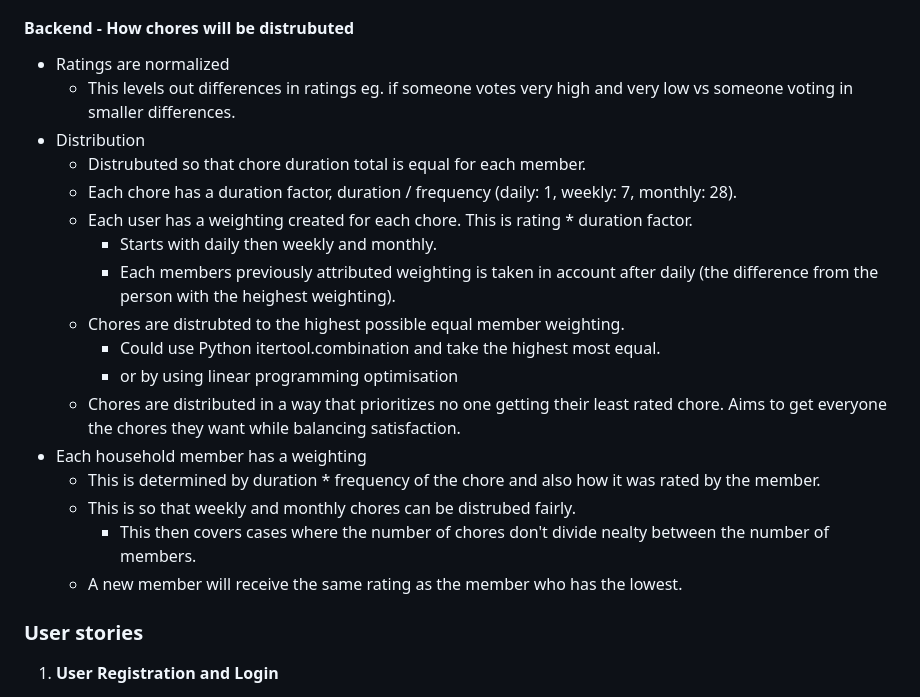
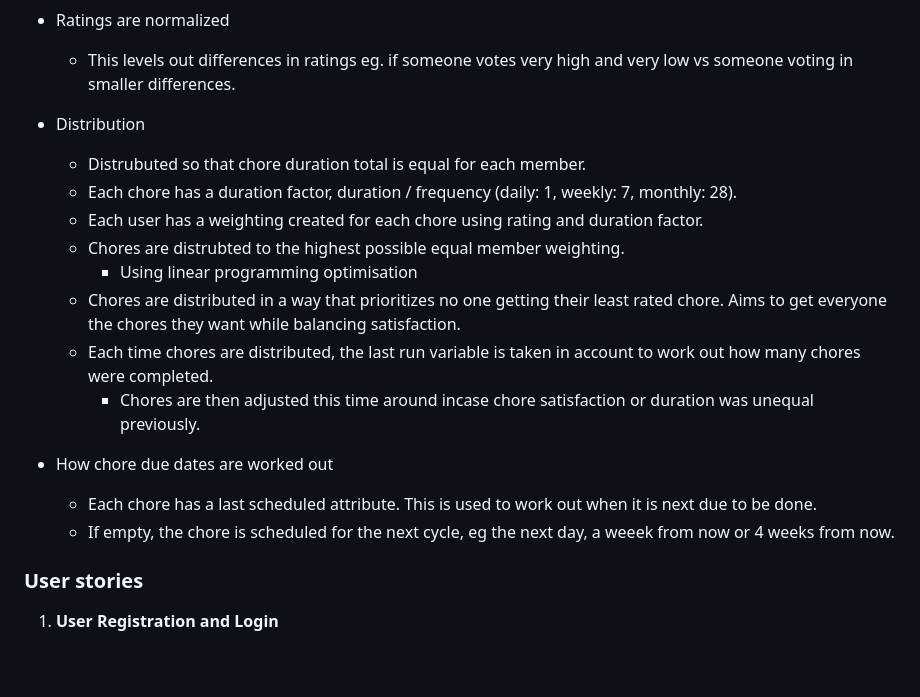
Before and after one commit to avabellaw/ChoreRate, a Markdown page: readme.md, the part around the change. Rendered like a GitHub page; blank space fills up the shorter version.

Commit message:
readme: Update how chores will be distributed

```diff
--- a/readme.md
+++ b/readme.md
@@ -25,18 +25,16 @@
 * Distribution
   * Distrubuted so that chore duration total is equal for each member.
   * Each chore has a duration factor, duration / frequency (daily: 1, weekly: 7, monthly: 28).
-  * Each user has a weighting created for each chore. This is rating * duration factor.
-    * Starts with daily then weekly and monthly.
-    * Each members previously attributed weighting is taken in account after daily (the difference from the person with the heighest weighting).
+  * Each user has a weighting created for each chore using rating and duration factor.
   * Chores are distrubted to the highest possible equal member weighting.
-    * Could use Python itertool.combination and take the highest most equal.
-    * or by using linear programming optimisation
+    * Using linear programming optimisation
   * Chores are distributed in a way that prioritizes no one getting their least rated chore. Aims to get everyone the chores they want while balancing satisfaction.
-* Each household member has a weighting
-  * This is determined by duration * frequency of the chore and also how it was rated by the member.
-  * This is so that weekly and monthly chores can be distrubed fairly.
-    * This then covers cases where the number of chores don't divide nealty between the number of members.
-  * A new member will receive the same rating as the member who has the lowest.
+  * Each time chores are distributed, the last run variable is taken in account to work out how many chores were completed.
+    * Chores are then adjusted this time around incase chore satisfaction or duration was unequal previously.
+
+* How chore due dates are worked out
+  * Each chore has a last scheduled attribute. This is used to work out when it is next due to be done.
+  * If empty, the chore is scheduled for the next cycle, eg the next day, a weeek from now or 4 weeks from now.
 
 ### User stories
 
```
